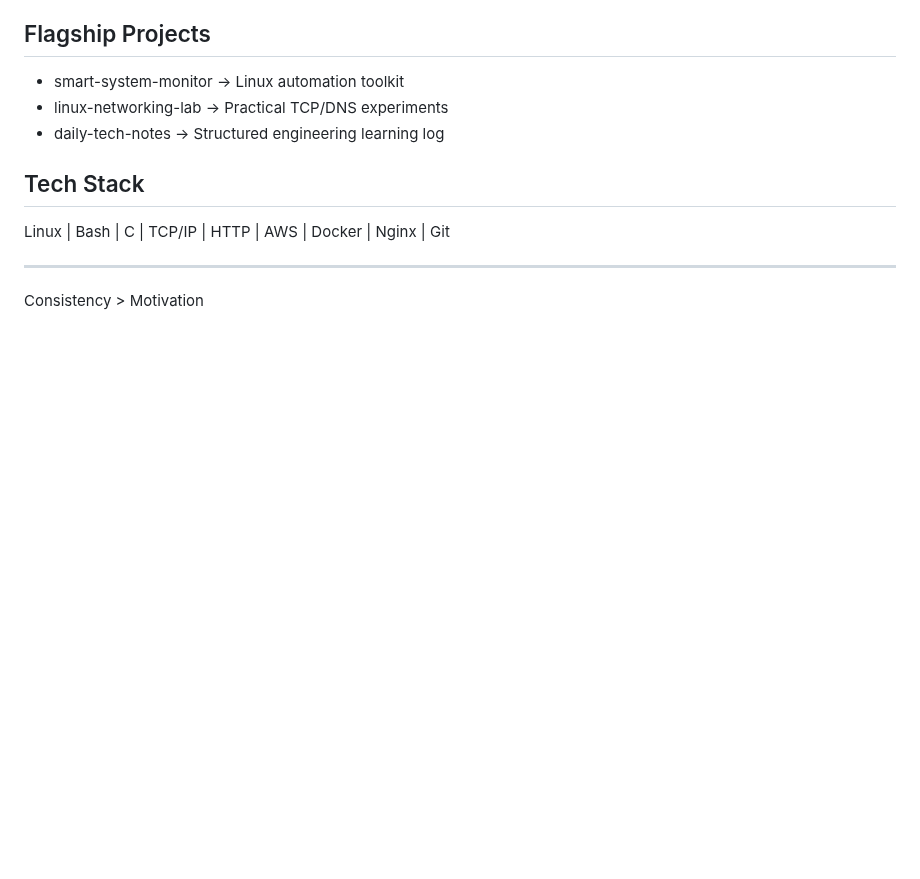
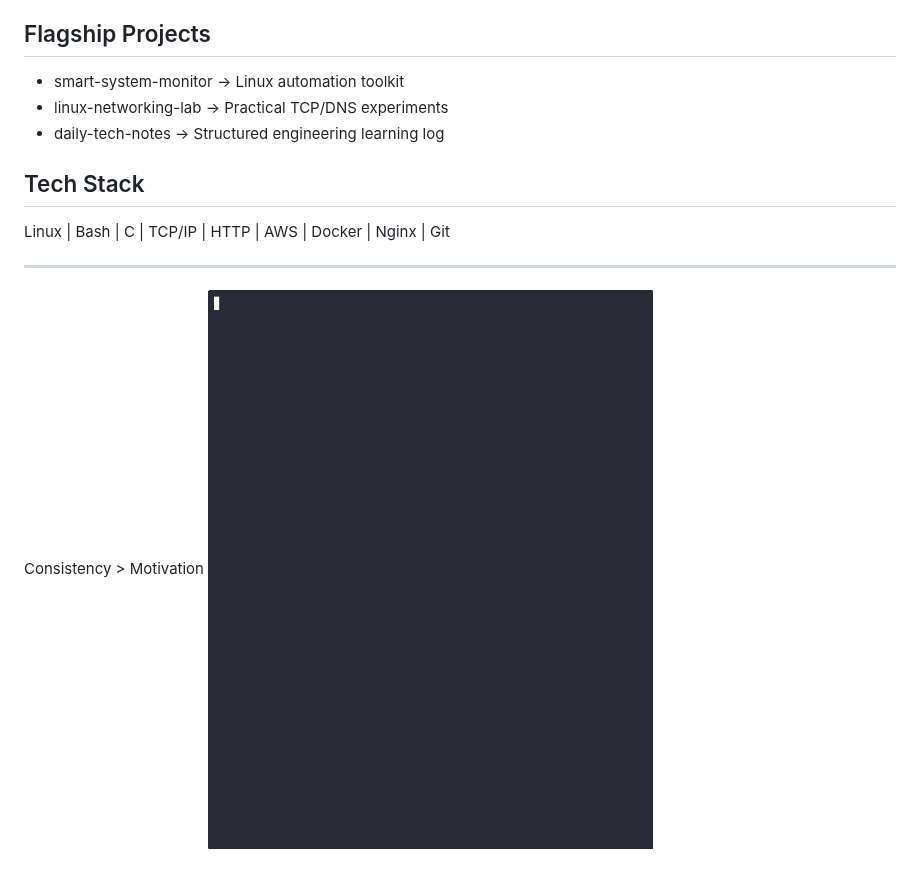
Before and after one commit to adhiboss/adhiboss, a Markdown page: README.md, the part around the change. Rendered like a GitHub page; pictures changed too: demo.gif (added); blank space fills up the shorter version.

Commit message:
feat: add syswatch terminal demo gif to profile

```diff
--- a/README.md
+++ b/README.md
@@ -23,3 +23,4 @@ Linux | Bash | C | TCP/IP | HTTP | AWS | Docker | Nginx | Git
 
 ---
 Consistency > Motivation
+![SysWatch Demo](demo.gif)
```
